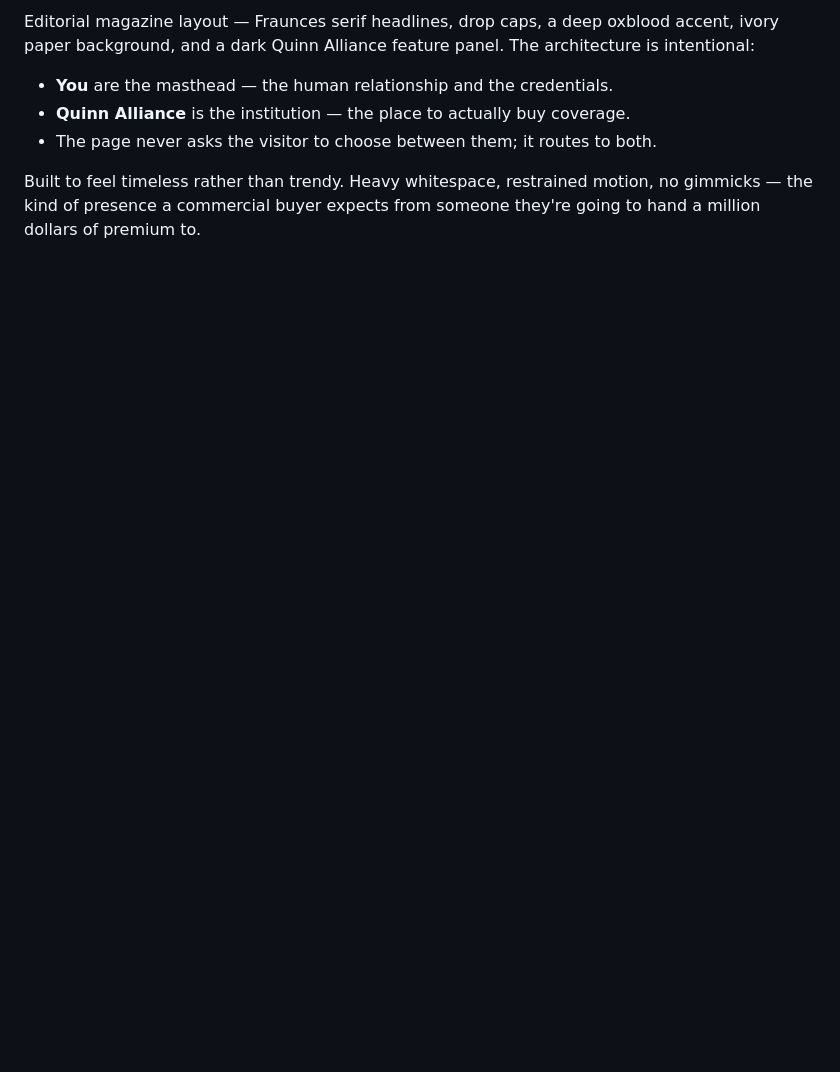
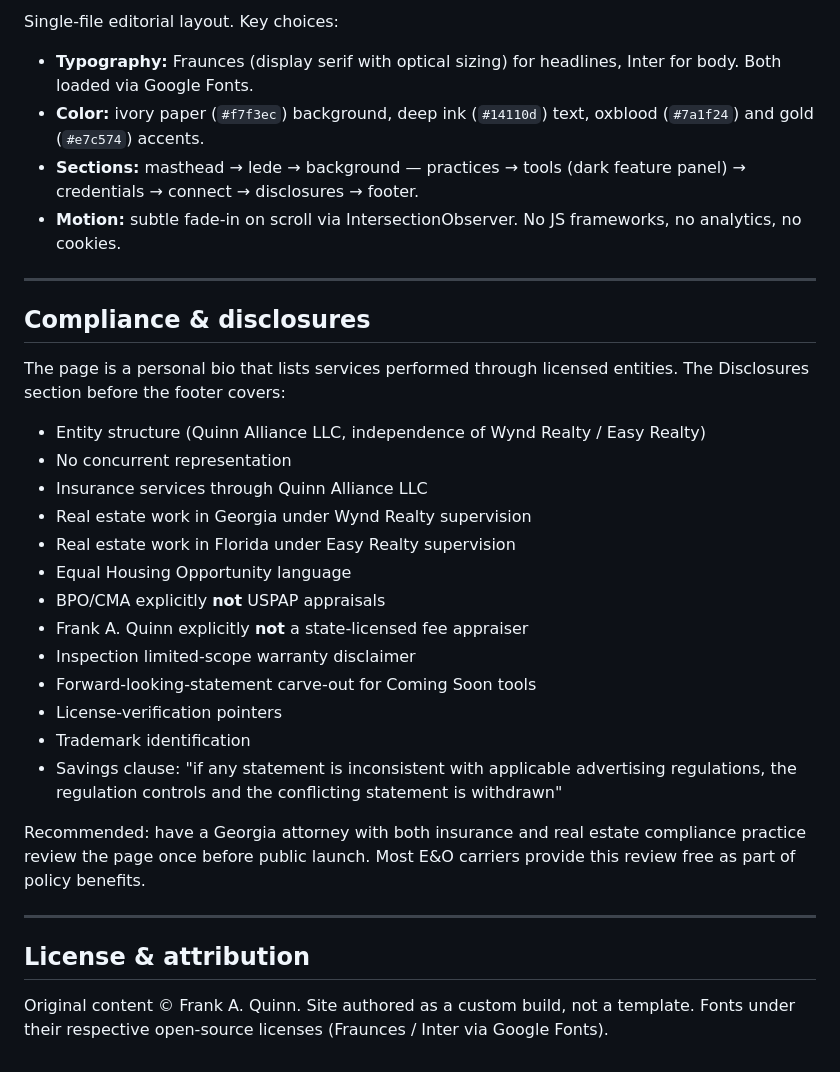
Before and after one commit to FrankAQuinn/frankaquinn.com, a Markdown page: README.md, the part around one of its changes. Rendered like a GitHub page; blank space fills up the shorter version.

```diff
--- a/README.md
+++ b/README.md
@@ -135,8 +61,35 @@ Just double-click `index.html`. No server required. The Google Fonts will load o
 
-Editorial magazine layout — Fraunces serif headlines, drop caps, a deep oxblood accent, ivory paper background, and a dark Quinn Alliance feature panel. The architecture is intentional:
+Single-file editorial layout. Key choices:
 
-- **You** are the masthead — the human relationship and the credentials.
-- **Quinn Alliance** is the institution — the place to actually buy coverage.
-- The page never asks the visitor to choose between them; it routes to both.
+- **Typography:** Fraunces (display serif with optical sizing) for headlines, Inter for body. Both loaded via Google Fonts.
+- **Color:** ivory paper (`#f7f3ec`) background, deep ink (`#14110d`) text, oxblood (`#7a1f24`) and gold (`#e7c574`) accents.
+- **Sections:** masthead → lede → background — practices → tools (dark feature panel) → credentials → connect → disclosures → footer.
+- **Motion:** subtle fade-in on scroll via IntersectionObserver. No JS frameworks, no analytics, no cookies.
 
-Built to feel timeless rather than trendy. Heavy whitespace, restrained motion, no gimmicks — the kind of presence a commercial buyer expects from someone they're going to hand a million dollars of premium to.
+---
+
+## Compliance & disclosures
+
+The page is a personal bio that lists services performed through licensed entities. The Disclosures section before the footer covers:
+
+- Entity structure (Quinn Alliance LLC, independence of Wynd Realty / Easy Realty)
+- No concurrent representation
+- Insurance services through Quinn Alliance LLC
+- Real estate work in Georgia under Wynd Realty supervision
+- Real estate work in Florida under Easy Realty supervision
+- Equal Housing Opportunity language
+- BPO/CMA explicitly **not** USPAP appraisals
+- Frank A. Quinn explicitly **not** a state-licensed fee appraiser
+- Inspection limited-scope warranty disclaimer
+- Forward-looking-statement carve-out for Coming Soon tools
+- License-verification pointers
+- Trademark identification
+- Savings clause: "if any statement is inconsistent with applicable advertising regulations, the regulation controls and the conflicting statement is withdrawn"
+
+Recommended: have a Georgia attorney with both insurance and real estate compliance practice review the page once before public launch. Most E&O carriers provide this review free as part of policy benefits.
+
+---
+
+## License & attribution
+
+Original content © Frank A. Quinn. Site authored as a custom build, not a template. Fonts under their respective open-source licenses (Fraunces / Inter via Google Fonts).
```
Also changed, not shown: other parts of README.md (+39 -113 lines).
